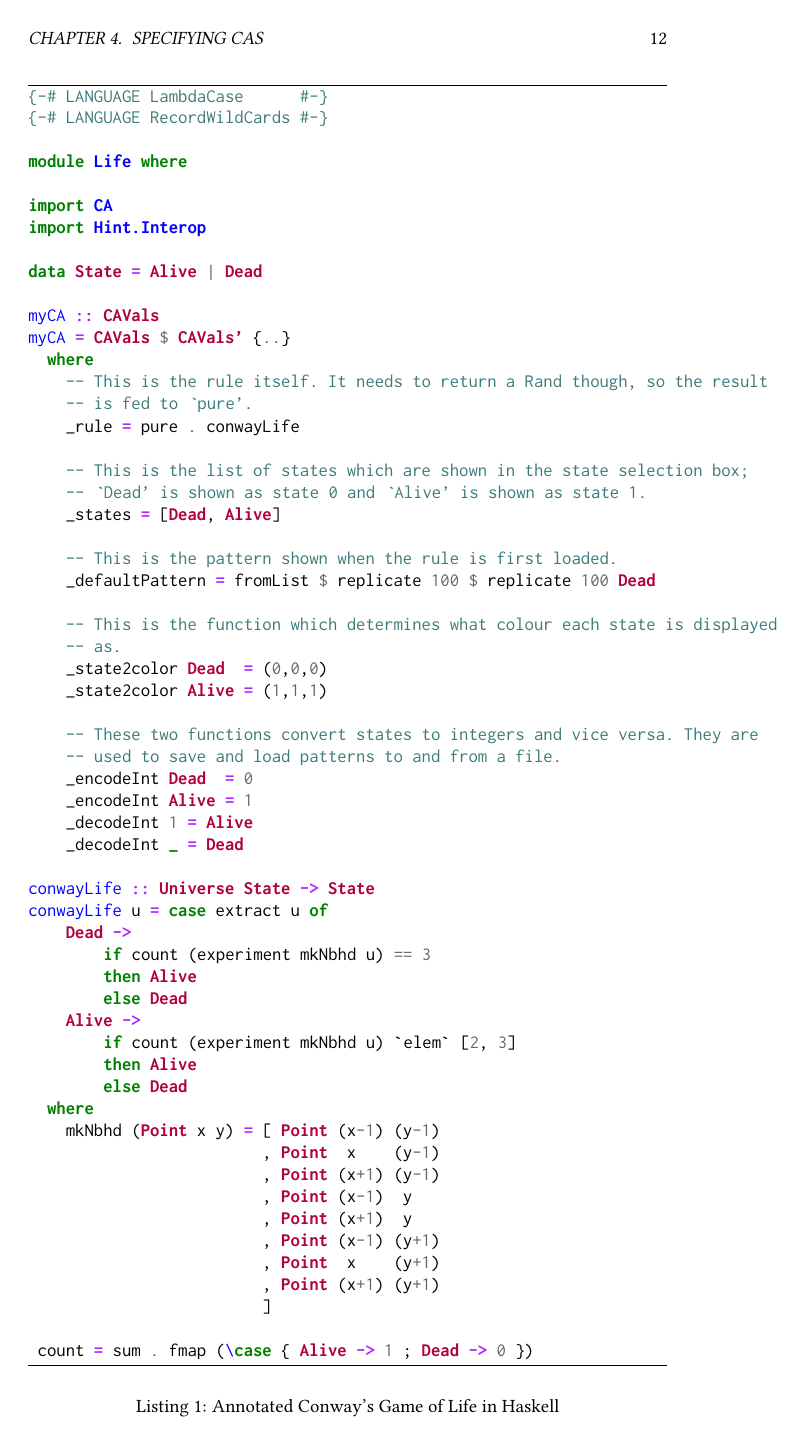
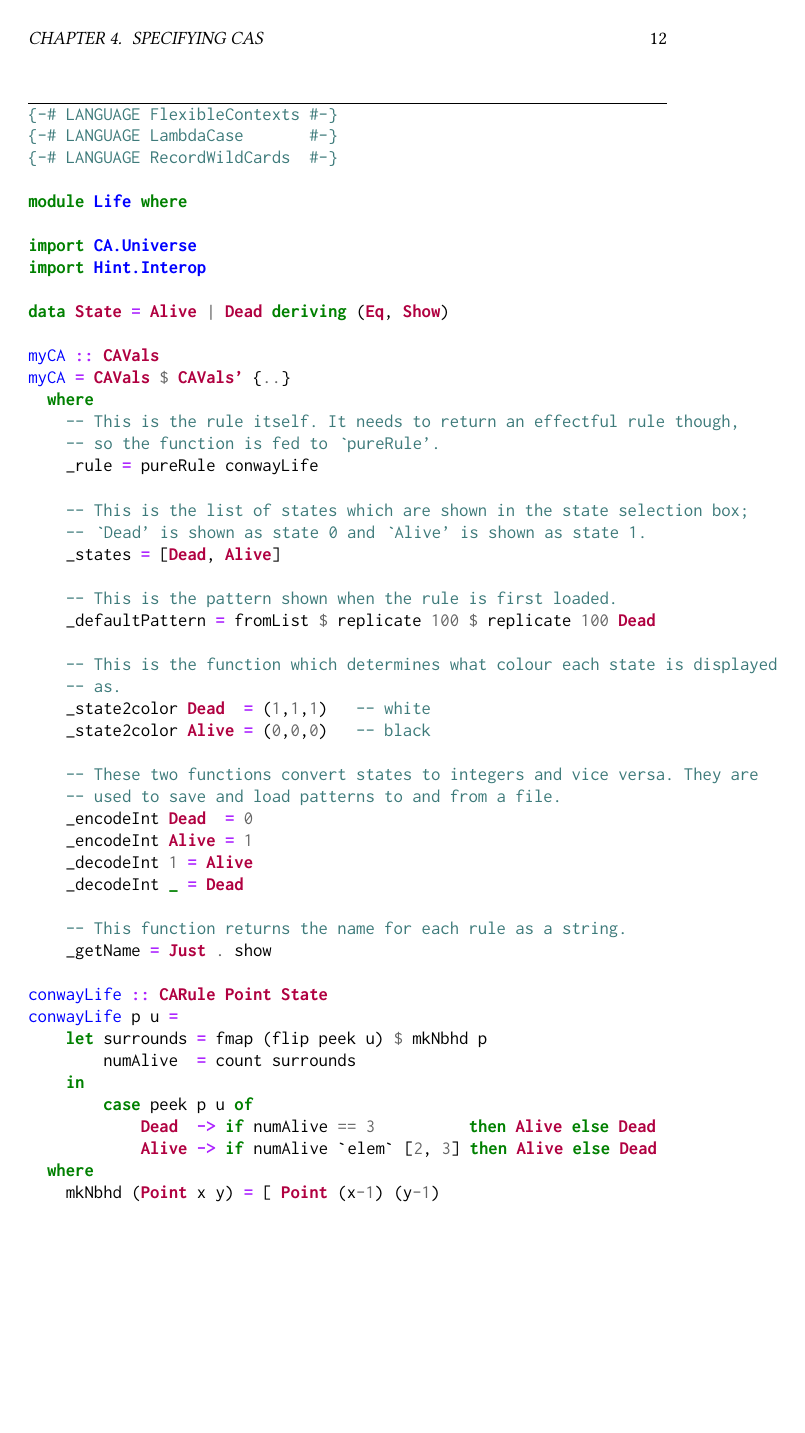
Before and after one commit to bradrn/cabasa, a LaTeX book (data/doc/UserManual.tex): page 12 of 14. Compiled offline with pdfLaTeX.

Commit message:
Update sample code in manual

```diff
--- a/data/doc/UserManual.tex
+++ b/data/doc/UserManual.tex
@@ -13,6 +13,8 @@
 
 \usepackage{minted}
 \setminted{frame=lines}
+% from https://tex.stackexchange.com/a/368971/155372
+\newenvironment{longlisting}{\captionsetup{type=listing}}{}
 
 \usepackage{hyperref}
 \usepackage{xcolor}
@@ -484,24 +486,25 @@ An annotated example of a CA definition (in this case, Conway's Game of Life) ca
 However, this rule would usually be written as Listing~\ref{lst:ugol},
   which uses the utility functions from \texttt{CA.Utils}.
 
-\begin{listing}
+\begin{longlisting}
 \begin{minted}{haskell}
-{-# LANGUAGE LambdaCase      #-}
-{-# LANGUAGE RecordWildCards #-}
+{-# LANGUAGE FlexibleContexts #-}
+{-# LANGUAGE LambdaCase       #-}
+{-# LANGUAGE RecordWildCards  #-}
 
 module Life where
 
-import CA
+import CA.Universe
 import Hint.Interop
 
-data State = Alive | Dead
+data State = Alive | Dead deriving (Eq, Show)
 
 myCA :: CAVals
 myCA = CAVals $ CAVals' {..}
   where
-    -- This is the rule itself. It needs to return a Rand though, so the result
-    -- is fed to `pure'.
-    _rule = pure . conwayLife
+    -- This is the rule itself. It needs to return an effectful rule though,
+    -- so the function is fed to `pureRule'.
+    _rule = pureRule conwayLife
 
     -- This is the list of states which are shown in the state selection box;
     -- `Dead' is shown as state 0 and `Alive' is shown as state 1.
@@ -512,8 +515,8 @@ myCA = CAVals $ CAVals' {..}
 
     -- This is the function which determines what colour each state is displayed
     -- as.
-    _state2color Dead  = (0,0,0)
-    _state2color Alive = (1,1,1)
+    _state2color Dead  = (1,1,1)   -- white
+    _state2color Alive = (0,0,0)   -- black
 
     -- These two functions convert states to integers and vice versa. They are
     -- used to save and load patterns to and from a file.
@@ -522,16 +525,17 @@ myCA = CAVals $ CAVals' {..}
     _decodeInt 1 = Alive
     _decodeInt _ = Dead
 
-conwayLife :: Universe State -> State
-conwayLife u = case extract u of
-    Dead ->
-        if count (experiment mkNbhd u) == 3
-        then Alive
-        else Dead
-    Alive ->
-        if count (experiment mkNbhd u) `elem` [2, 3]
-        then Alive
-        else Dead
+    -- This function returns the name for each rule as a string.
+    _getName = Just . show
+
+conwayLife :: CARule Point State
+conwayLife p u =
+    let surrounds = fmap (flip peek u) $ mkNbhd p
+        numAlive  = count surrounds
+    in
+        case peek p u of
+            Dead  -> if numAlive == 3          then Alive else Dead
+            Alive -> if numAlive `elem` [2, 3] then Alive else Dead
   where
     mkNbhd (Point x y) = [ Point (x-1) (y-1)
                          , Point  x    (y-1)
@@ -543,7 +547,8 @@ conwayLife u = case extract u of
                          , Point (x+1) (y+1)
                          ]
 
- count = sum . fmap (\case { Alive -> 1 ; Dead -> 0 })
+count :: [State] -> Integer
+count = sum . fmap (\case { Alive -> 1 ; Dead -> 0 })
 \end{minted}
 \caption{Annotated Conway's Game of Life in Haskell}
 \label{lst:agol}
@@ -555,3 +561,5 @@ conwayLife u = case extract u of
 
 module Life where
 
+import CA.Universe
+import CA.Utils hiding (conwayLife)
@@ -559,11 +566,11 @@ import CA
 import Hint.Interop
 
-data State = Alive | Dead deriving (Eq)
+data State = Alive | Dead deriving (Eq, Show)
 
 myCA :: CAVals
 myCA = CAVals $ CAVals' {..}
   where
-    _rule = pure . conwayLife
+    _rule = pureRule conwayLife
     _states = [Dead, Alive]
     _defaultPattern = fromList $ replicate 100 $ replicate 100 Dead
     _state2color Dead  = (1,1,1)
@@ -572,12 +579,13 @@ myCA = CAVals $ CAVals' {..}
     _encodeInt Alive = 1
     _decodeInt 1 = Alive
     _decodeInt _ = Dead
+    _getName = Just . show
 
-conwayLife :: Universe State -> State
-conwayLife u =
-    let aliveCount = count (==Alive) $ experiment (moore False) u in
-        case extract u of
-            Dead ->  if aliveCount == 3          then Alive else Dead
+conwayLife :: CARule Point State
+conwayLife p u =
+    let aliveCount = count (==Alive) $ experiment (moore False) p u in
+        case peek p u of
+            Dead  -> if aliveCount == 4          then Alive else Dead
             Alive -> if aliveCount `elem` [2, 3] then Alive else Dead
 \end{minted}
 \caption{Conway's Game of Life in Haskell using \texttt{CA.Utils}}
```
Also changed, not shown: data/doc/UserManual.tex (8 more changed lines).
